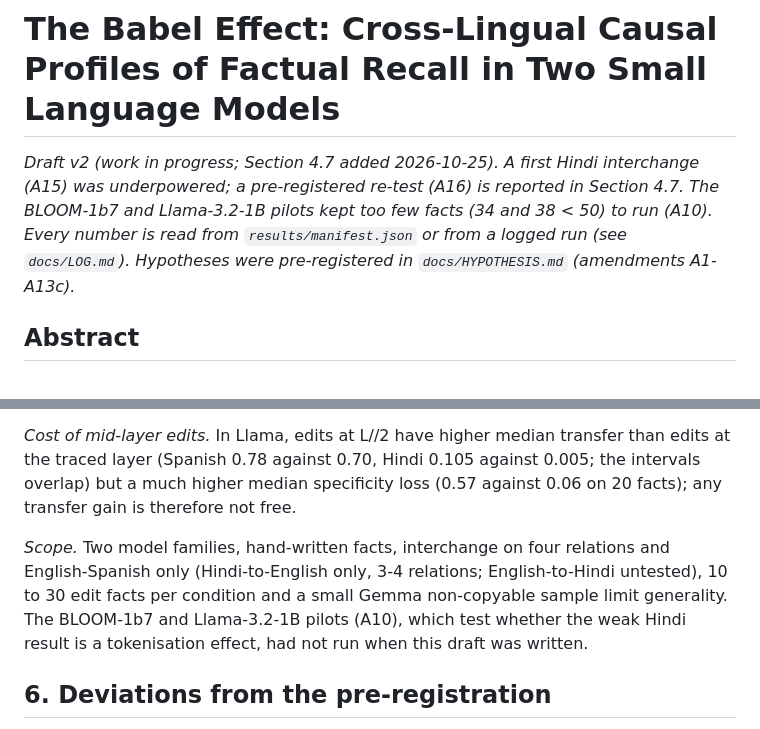
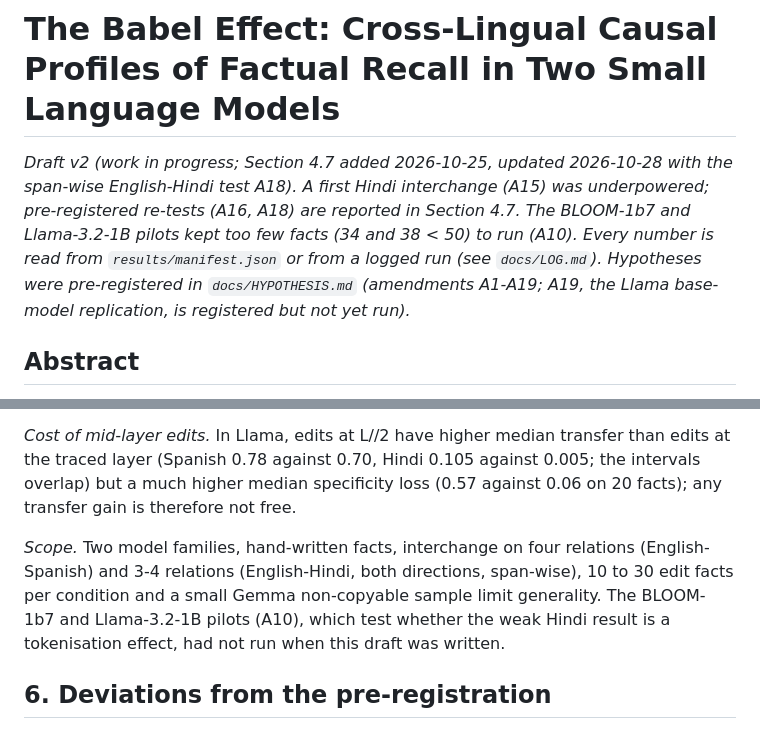
Before and after one commit to praann07/babel-effect, a Markdown page: paper/paper_v2_draft.md, 2 parts joined by grey strips. GitHub-like rendering.

Commit message:
Paper: add A18 span-wise Hindi interchange, abstract interchange sentences, scope

```diff
--- a/paper/paper_v2_draft.md
+++ b/paper/paper_v2_draft.md
@@ -1,6 +1,6 @@
 # The Babel Effect: Cross-Lingual Causal Profiles of Factual Recall in Two Small Language Models
 
-*Draft v2 (work in progress; Section 4.7 added 2026-10-25). A first Hindi interchange (A15) was underpowered; a pre-registered re-test (A16) is reported in Section 4.7. The BLOOM-1b7 and Llama-3.2-1B pilots kept too few facts (34 and 38 < 50) to run (A10). Every number is read from `results/manifest.json` or from a logged run (see `docs/LOG.md`). Hypotheses were pre-registered in `docs/HYPOTHESIS.md` (amendments A1-A13c).*
+*Draft v2 (work in progress; Section 4.7 added 2026-10-25, updated 2026-10-28 with the span-wise English-Hindi test A18). A first Hindi interchange (A15) was underpowered; pre-registered re-tests (A16, A18) are reported in Section 4.7. The BLOOM-1b7 and Llama-3.2-1B pilots kept too few facts (34 and 38 < 50) to run (A10). Every number is read from `results/manifest.json` or from a logged run (see `docs/LOG.md`). Hypotheses were pre-registered in `docs/HYPOTHESIS.md` (amendments A1-A19; A19, the Llama base-model replication, is registered but not yet run).*
 
 ## Abstract
 
@@ -115,7 +117,7 @@ At site A the ratio is Llama EN-to-ES 1.17 [1.09, 1.28] and ES-to-EN 0.90 [0.86,
 
 *Cost of mid-layer edits.* In Llama, edits at L//2 have higher median transfer than edits at the traced layer (Spanish 0.78 against 0.70, Hindi 0.105 against 0.005; the intervals overlap) but a much higher median specificity loss (0.57 against 0.06 on 20 facts); any transfer gain is therefore not free.
 
-*Scope.* Two model families, hand-written facts, interchange on four relations and English-Spanish only (Hindi-to-English only, 3-4 relations; English-to-Hindi untested), 10 to 30 edit facts per condition and a small Gemma non-copyable sample limit generality. The BLOOM-1b7 and Llama-3.2-1B pilots (A10), which test whether the weak Hindi result is a tokenisation effect, had not run when this draft was written.
+*Scope.* Two model families, hand-written facts, interchange on four relations (English-Spanish) and 3-4 relations (English-Hindi, both directions, span-wise), 10 to 30 edit facts per condition and a small Gemma non-copyable sample limit generality. The BLOOM-1b7 and Llama-3.2-1B pilots (A10), which test whether the weak Hindi result is a tokenisation effect, had not run when this draft was written.
 
 ## 6. Deviations from the pre-registration
 
```
Also changed, not shown: other parts of paper/paper_v2_draft.md (+4 -2 lines).
